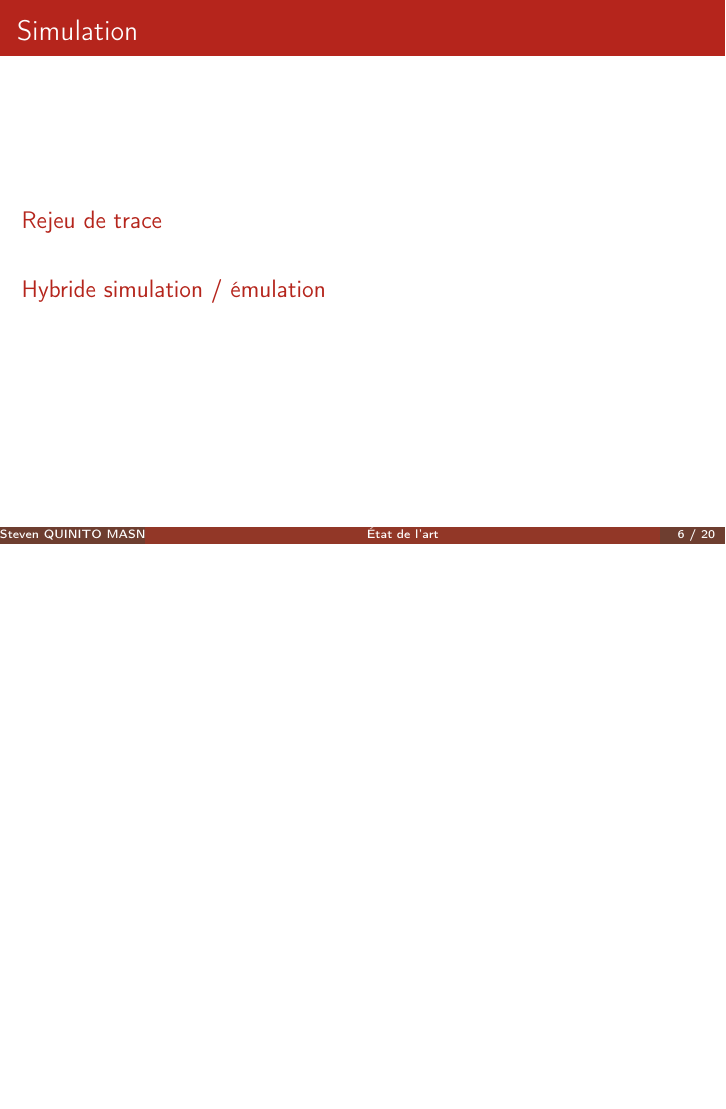
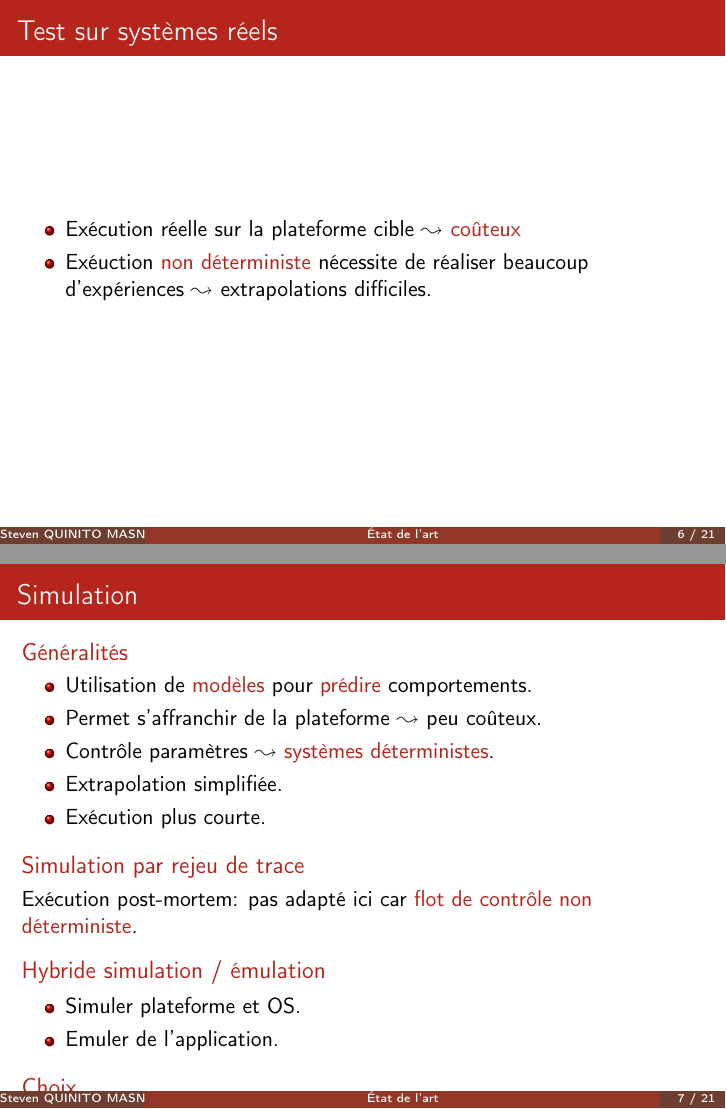
Before and after one commit to swhatelse/Journal, LaTeX slides (Final/oral/POLARIS_presentation.tex): page 6 of 23 before the commit and pages 6 and 7 of 24 after it, the two joined at a grey line, the shorter picture padded with empty space. Compiled offline with pdfLaTeX.

Commit message:
Slides état de l'art

```diff
--- a/Final/oral/POLARIS_presentation.tex
+++ b/Final/oral/POLARIS_presentation.tex
@@ -128,12 +131,34 @@ plus simple.
 \section{État de l'art}
 \label{sec-3}
 \begin{frame}[label=sec-3-1]{Test sur systèmes réels}
+\begin{itemize}
+\item Exécution réelle sur la plateforme cible $\leadsto$ \alert{coûteux}
+\item Exéuction \alert{non déterministe} nécessite de réaliser beaucoup
+d'expériences $\leadsto$ extrapolations difficiles.
+\end{itemize}
 \end{frame}
+\begin{frame}[label=sec-3-2]{Simulation}
+\begin{block}{Généralités}
+\begin{itemize}
+\item Utilisation de \alert{modèles} pour \alert{prédire} comportements.
+\item Permet s'affranchir de la plateforme $\leadsto$ peu coûteux.
+\item Contrôle paramètres $\leadsto$ \alert{systèmes déterministes}.
+\item Extrapolation simplifiée.
+\item Exécution plus courte.
+\end{itemize}
+\end{block}
 
-\begin{frame}[label=sec-3-2]{Simulation}
-\begin{block}{Rejeu de trace}
+\begin{block}{Simulation par rejeu de trace}
+Exécution post-mortem: pas adapté ici car \alert{flot de contrôle non
+déterministe}.
 \end{block}
 \begin{block}{Hybride simulation / émulation}
+\begin{itemize}
+\item Simuler plateforme et OS.
+\item Emuler de l'application.
+\end{itemize}
+\end{block}
+\begin{block}{Choix}
 \end{block}
 \end{frame}
 \section{Analyse du problème}
```
Also changed, not shown: Final/oral/POLARIS_presentation.pdf, Final/oral/POLARIS_presentation.tex (7 more changed lines), 1 other file.
